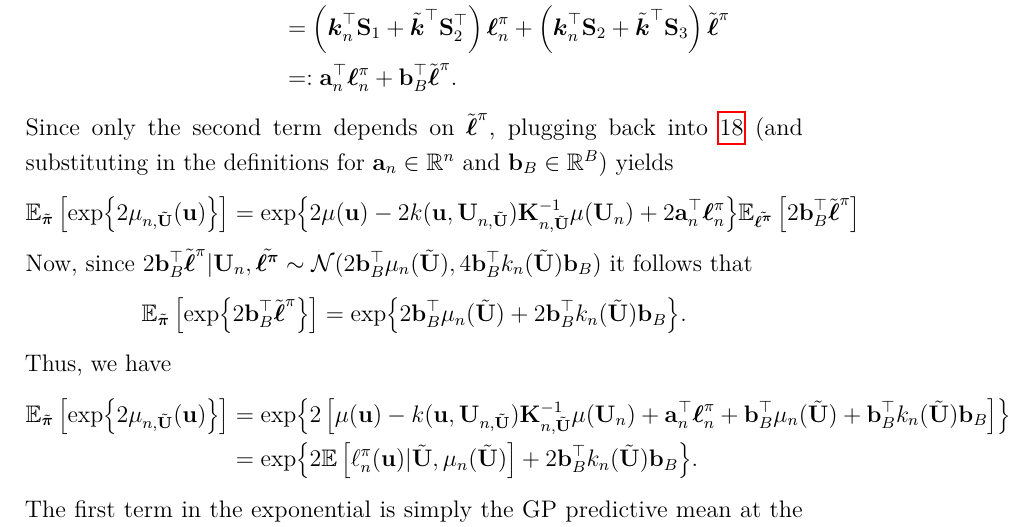
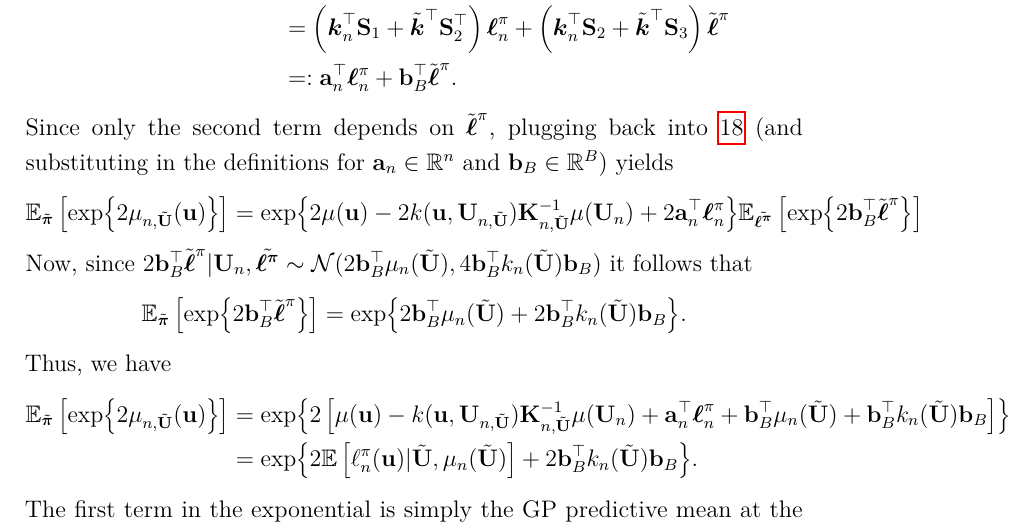
Before and after one commit to arob5/gp-calibration, a LaTeX document (sequential_design_GP_paper.tex): part of page 16 of 45, cut so that both start at the same text. Compiled offline with pdfLaTeX.

```diff
--- a/sequential_design_GP_paper.tex
+++ b/sequential_design_GP_paper.tex
@@ -340,7 +340,8 @@
 (and substituting in the definitions for $\ba_{\designIdx} \in \R^{\designIdx}$ and $\bb_{\Nbatch} \in \R^{\Nbatch}$) yields
 \begin{align*}
 \E_{\tilde{\boldsymbol{\postDens}}}\left[\Exp{2 \logUnPostMeanPred[\designIdx, \batchMat](\bpar)} \right]
-&= \Exp{2\logUnPostMean(\bpar) - 2\logUnPostKer(\bpar, \designMat[\designIdx, \batchMat]) \KerMat[\designIdx, \batchMat]^{-1} \logUnPostMean(\designMat) + 2\ba_{\designIdx}^\top \logUnPostObs} \E_{\tilde{\boldsymbol{\logUnPost}}}\left[2\bb_{\Nbatch}^\top \logUnPostBatch \right]
+&= \Exp{2\logUnPostMean(\bpar) - 2\logUnPostKer(\bpar, \designMat[\designIdx, \batchMat]) \KerMat[\designIdx, \batchMat]^{-1} \logUnPostMean(\designMat) + 2\ba_{\designIdx}^\top \logUnPostObs}
+\E_{\tilde{\boldsymbol{\logUnPost}}}\left[\Exp{2\bb_{\Nbatch}^\top \logUnPostBatch} \right]
 \end{align*}
 Now, since
 $2\bb_{\Nbatch}^\top \logUnPostBatch | \designMat, \tilde{\boldsymbol{\logUnPost}} \sim
```
